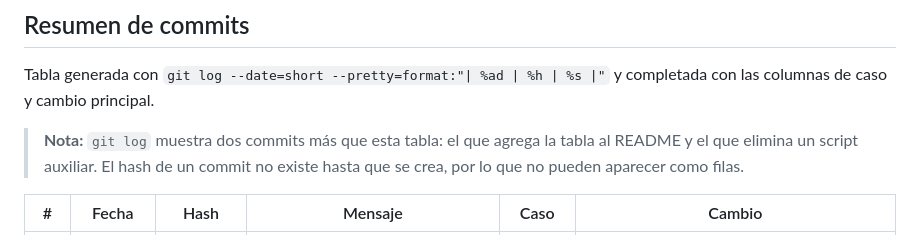
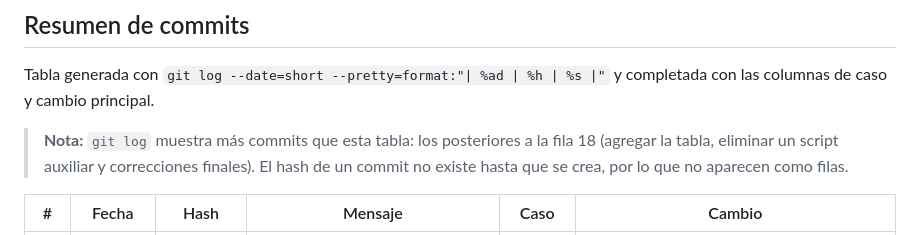
Before and after one commit to JorgeGN1412/Tarea1, a Markdown page: README.md, the part around the change. Rendered like a GitHub page.

Commit message:
Actualizar nota de commits en el README

```diff
--- a/README.md
+++ b/README.md
@@ -147,10 +147,10 @@ por todo el CSS.
 
 Tabla generada con `git log --date=short --pretty=format:"| %ad | %h | %s |"`
 y completada con las columnas de caso y cambio principal.
+> **Nota:** `git log` muestra más commits que esta tabla: los posteriores a la
+> fila 18 (agregar la tabla, eliminar un script auxiliar y correcciones finales).
+> El hash de un commit no existe hasta que se crea, por lo que no aparecen como filas.
 
-> **Nota:** `git log` muestra dos commits más que esta tabla: el que agrega
-> la tabla al README y el que elimina un script auxiliar. El hash de un commit
-> no existe hasta que se crea, por lo que no pueden aparecer como filas.
 
 | # | Fecha | Hash | Mensaje | Caso | Cambio |
 |---|-------|------|---------|------|--------|
```
